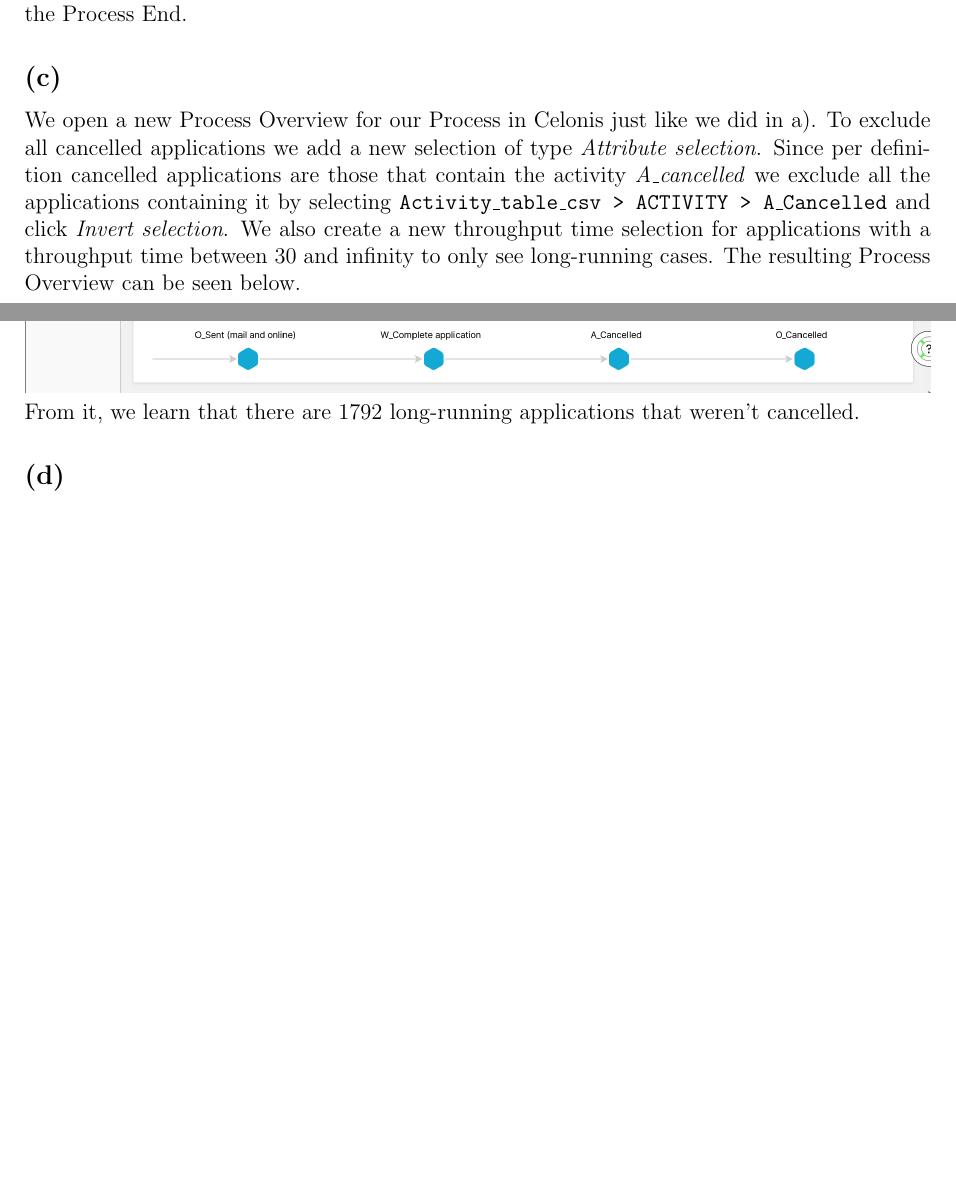
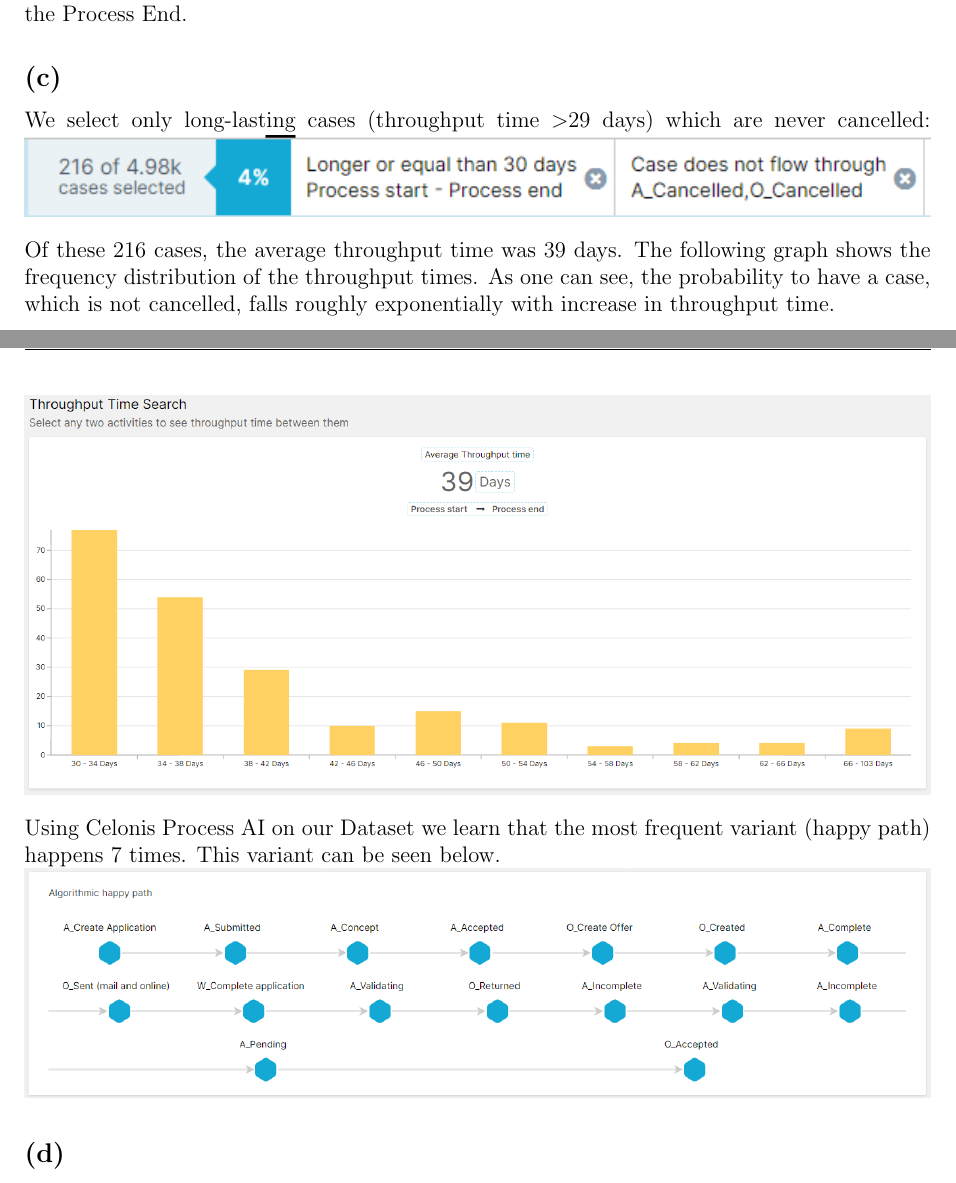
Before and after one commit to CodingTil/2022---Business-Process-Intelligence---Exercises, a LaTeX problem sheet (assignment1/main.tex, which reads assignment1/Question_5/question_5.tex): two parts of pages 10 and 11 of 11, joined at a grey line, cut so that both start at the same text, the shorter picture padded with empty space. Compiled offline with pdfLaTeX.

Commit message:
5c first item

```diff
--- a/assignment1/Question_5/question_5.tex
+++ b/assignment1/Question_5/question_5.tex
@@ -34,10 +34,14 @@ The DFG below was created by opening a new process explorer and only selecting t
 Here we can see, that most cases with a throughput time over 29 days were cancelled. Additionally, most were passed through A$\_$Cancelled first, before passing through O$\_$Cancelled to the Process End.
 
 \subsection*{(c)}
-We open a new Process Overview for our Process in Celonis just like we did in a). To exclude all cancelled applications we add a new selection of type \textit{Attribute selection}. Since per definition cancelled applications are those that contain the activity \textit{A$\_$cancelled} we exclude all the applications containing it by selecting \texttt{Activity$\_$table$\_$csv > ACTIVITY > A$\_$Cancelled} and click \textit{Invert selection}. We also create a new throughput time selection for applications with a throughput time between 30 and infinity to only see long-running cases. The resulting Process Overview can be seen below.\\
-\includegraphics[width=\textwidth]{img/QUESTION_5c_process_overview.png}
-\includegraphics[width=\textwidth]{img/QUESTION_5c_process_overview_happy_path.png}
-From it, we learn that there are 1792 long-running applications that weren't cancelled.
+We select only long-lasting cases (throughput time $>$29 days) which are never cancelled:
+\includegraphics[width=\textwidth]{img/QUESTION_5c_selection.png}
+
+Of these 216 cases, the average throughput time was 39 days. The following graph shows the frequency distribution of the throughput times. As one can see, the probability to have a case, which is not cancelled, falls roughly exponentially with increase in throughput time.\\
+\includegraphics[width=\textwidth]{img/QUESTION_5c_throughput_time.png}
+
+Using Celonis Process AI on our Dataset we learn that the most frequent variant (happy path) happens 7 times. This variant can be seen below.\\
+\includegraphics[width=\textwidth]{img/QUESTION_5c_happy_path.png}
 
 
 \subsection*{(d)}
```
Also changed, not shown: assignment1/Question_5/img/QUESTION_5c_happy_path.png (added), assignment1/Question_5/img/QUESTION_5c_selection.png (added), assignment1/Question_5/img/QUESTION_5c_throughput_time.png (added), assignment1/main.pdf.
